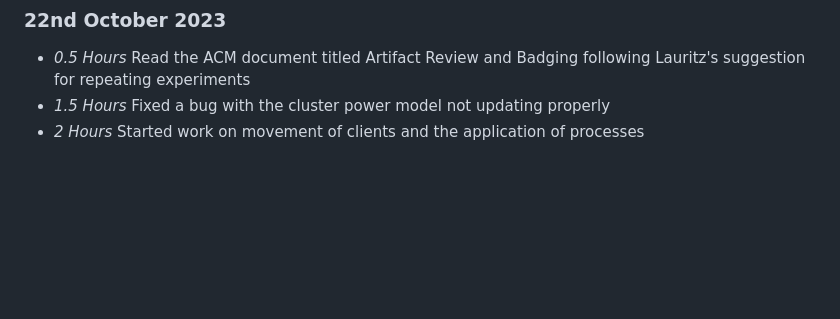
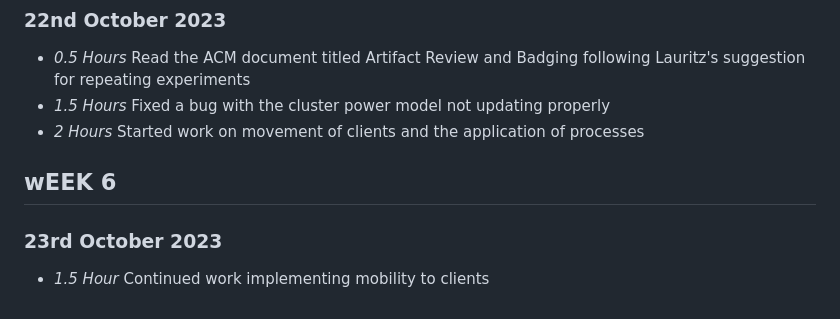
Before and after one commit to JamesNurdin/ECO-LEAF, a Markdown page: timelog.md, the part around the change. Rendered like a GitHub page; blank space fills up the shorter version.

Commit message:
updated timelog

```diff
--- a/timelog.md
+++ b/timelog.md
@@ -81,3 +81,7 @@
 * *0.5 Hours* Read the ACM document titled Artifact Review and Badging following Lauritz's suggestion for repeating experiments
 * *1.5 Hours* Fixed a bug with the cluster power model not updating properly
 * *2 Hours* Started work on movement of clients and the application of processes
+
+## wEEK 6
+### 23rd October 2023
+* *1.5 Hour* Continued work implementing mobility to clients
```
